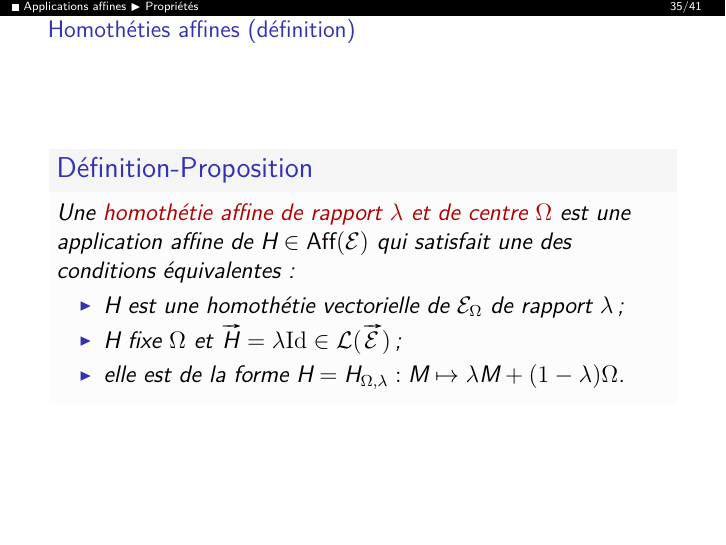
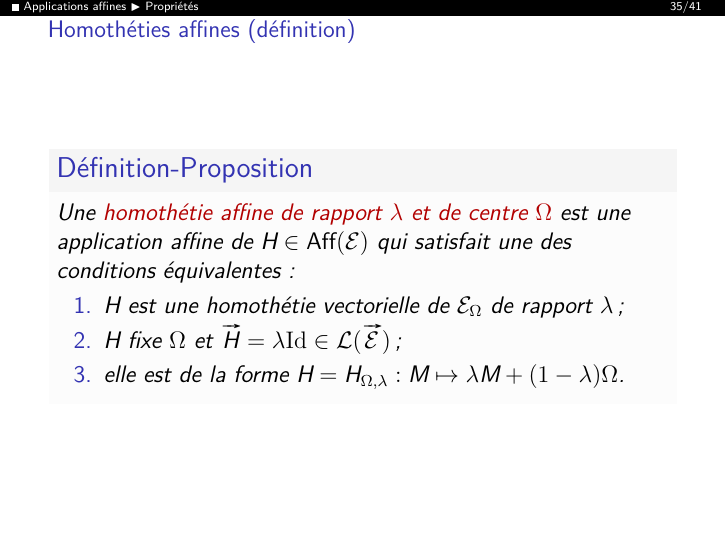
Before and after one commit to ktzanev/m53lille1, LaTeX slides (Cours/M53_2016-17_Partie1.tex): page 157 of 194. The pictures show the PDF file docs/Cours/M53_2016-17_Partie1_anim.pdf that the author committed with the source.

Commit message:
numérotation définition homothétie

```diff
--- a/Cours/M53_2016-17_Partie1.tex
+++ b/Cours/M53_2016-17_Partie1.tex
@@ -500,11 +500,11 @@
   \begin{frame}{Homothéties affines (définition)}
     \begin{defprop}
       Une \alert{homothétie affine de rapport $\lambda$ et de centre $\Omega$} est une application affine de $H \in\aff(\ens{E})$ qui satisfait une des conditions équivalentes :
-      \begin{itemize}[<+(1)->]
+      \begin{enumerate}[<+(1)->]
         \item $H$ est une homothétie vectorielle de $\ens{E}_{\Omega}$ de rapport $\lambda$;
         \item $H$ fixe $\Omega$ et $\vv{H}=\lambda\id \in \lin(\ev{E})$;
         \item elle est de la forme $H=H_{\Omega,\lambda}:M \mapsto \lambda M + (1- \lambda)\Omega$.
-      \end{itemize}
+      \end{enumerate}
     \end{defprop}
   \end{frame}
   % -----------
```
Also changed, not shown: docs/Cours/M53_2016-17_Partie1_anim.pdf, docs/Cours/M53_2016-17_Partie1_noanim.pdf, docs/Cours/M53_2016-17_Partie1_print.pdf.
